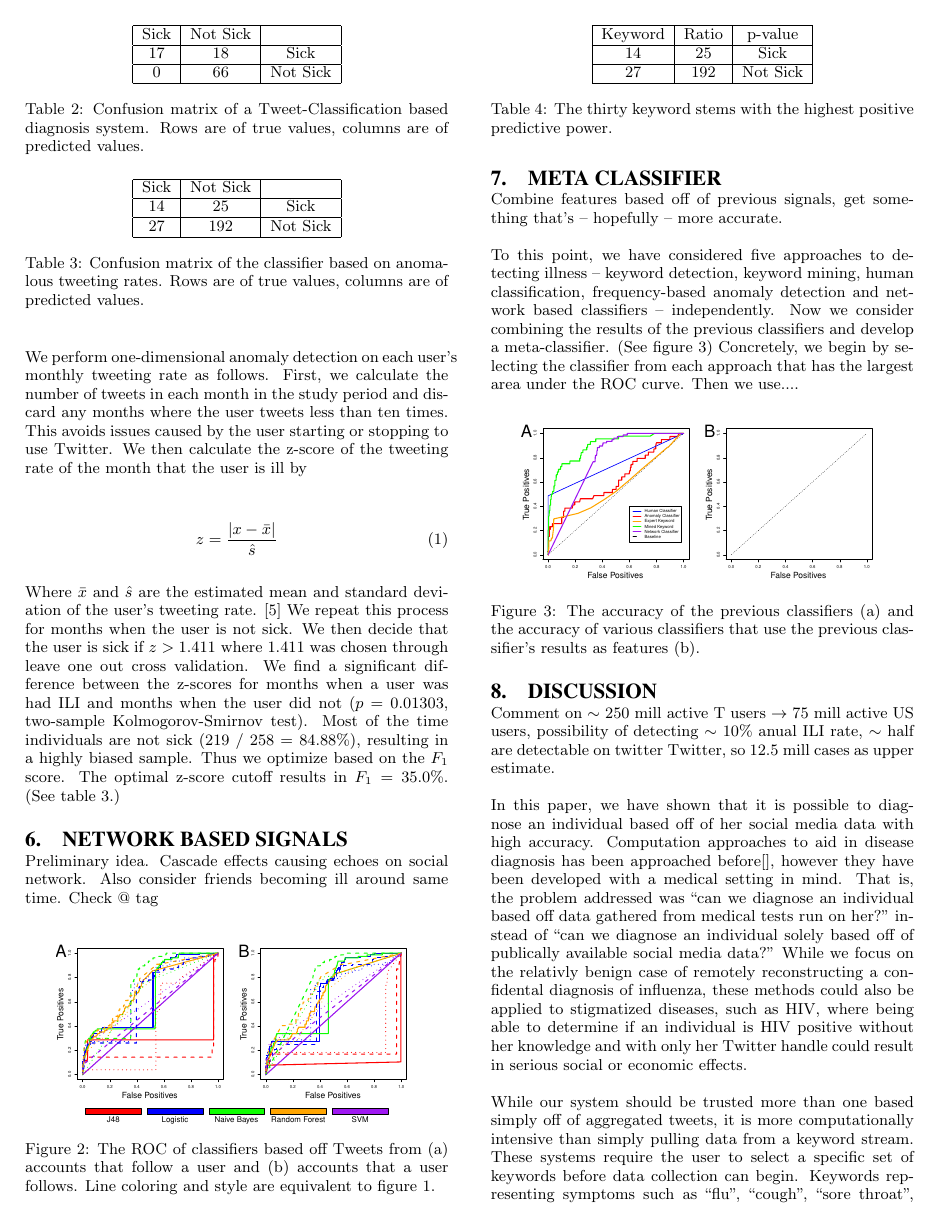
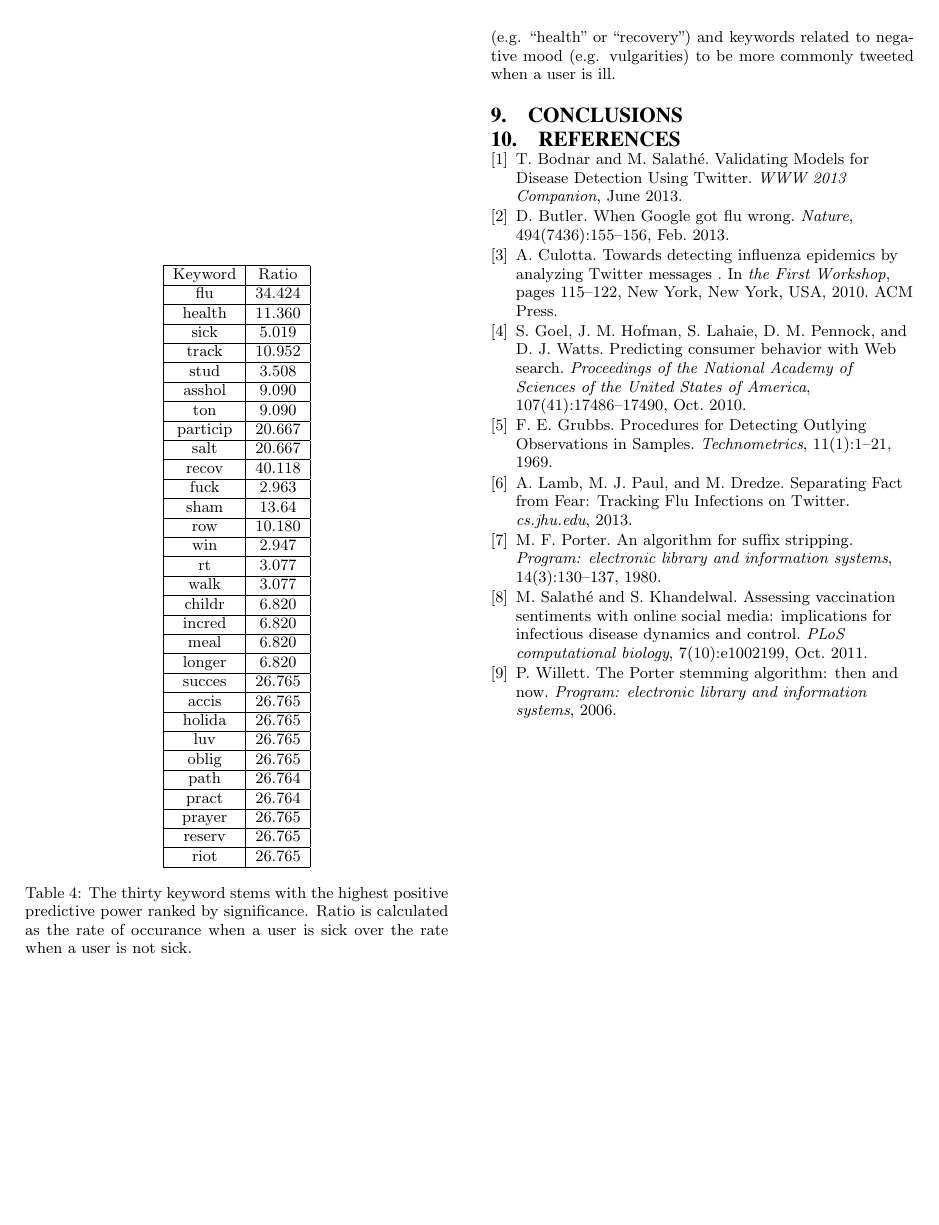
Before and after one commit to digitalepidemiologylab/UHS-Analysis, a LaTeX paper (Bodnar_www2014.tex): page 3 of 4 before the commit and page 4 of 4 after it. Compiled offline with pdfLaTeX.

Commit message:
Best keyword table

```diff
--- a/Bodnar_www2014.tex
+++ b/Bodnar_www2014.tex
@@ -276,11 +276,39 @@ To this point, we have considered five approaches to detecting illness -- keywor
  \begin{table}
 \centering
 \begin{tabular}{|c|c|c|} \hline
-Keyword&Ratio&p-value\ \\ \hline
-14 & 25 & Sick\\ \hline
-27 & 192 & Not Sick\\
+Keyword&Ratio\ \\ \hline
+flu &  34.424\\ \hline
+health &  11.360\\ \hline
+sick &  5.019\\ \hline
+track & 10.952 \\ \hline
+stud & 3.508 \\ \hline
+asshol & 9.090 \\ \hline
+ton & 9.090 \\ \hline
+particip & 20.667 \\ \hline
+salt & 20.667 \\ \hline
+recov & 40.118 \\ \hline
+fuck & 2.963 \\ \hline
+sham & 13.64 \\ \hline
+row & 10.180 \\ \hline
+win & 2.947 \\ \hline
+rt & 3.077 \\ \hline
+walk & 3.077 \\ \hline
+childr & 6.820 \\ \hline
+incred & 6.820 \\ \hline
+meal & 6.820 \\ \hline
+longer &  6.820 \\ \hline
+succes &  26.765 \\ \hline
+accis & 26.765 \\ \hline
+holida & 26.765 \\ \hline
+luv & 26.765 \\ \hline
+oblig & 26.765 \\ \hline
+path & 26.764 \\ \hline
+pract & 26.764 \\ \hline
+prayer & 26.765 \\ \hline
+reserv & 26.765 \\ \hline
+riot & 26.765 \\
 \hline\end{tabular}
-\caption{The thirty keyword stems with the highest positive predictive power. }
+\caption{The thirty keyword stems with the highest positive predictive power ranked by significance. Ratio is calculated as the rate of occurance when a user is sick over the rate when a user is not sick.}
 \label{tab:thirty_best}
 \end{table}
 
```
Also changed, not shown: Bodnar_www2014.pdf, 2 other files.
